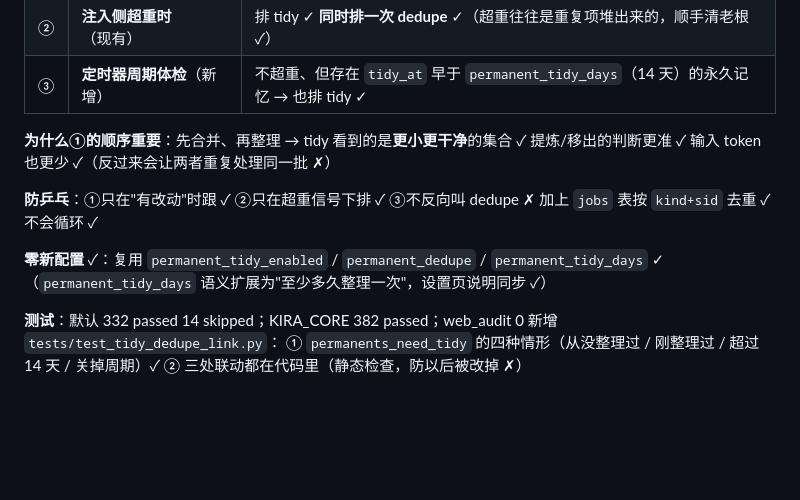
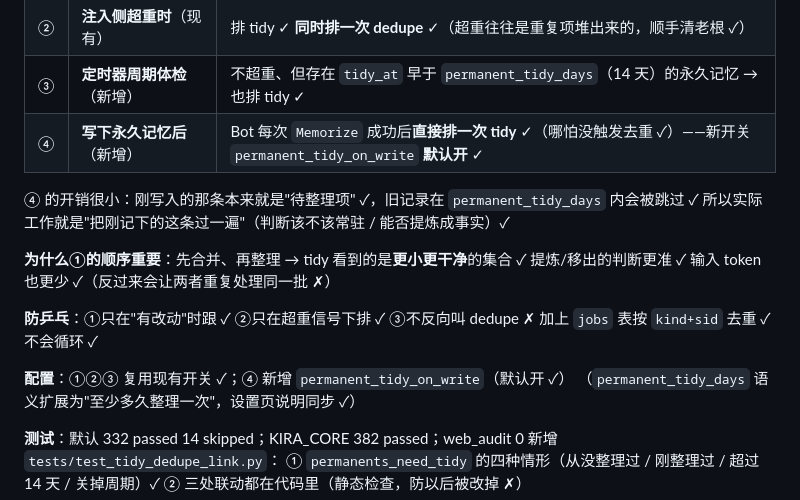
Before and after one commit to AinaLife-ai/KiraAI_Alife_memory_plugin, a Markdown page: README.md, the part around the change. Drawn GitHub-style; folded sections open; blank space fills up the shorter version.

Commit message:
2.16.3 补充：写入永久记忆后直接整理（开关 permanent_tidy_on_write，默认开）

```diff
--- a/README.md
+++ b/README.md
@@ -324,6 +324,10 @@ python tools/web_audit.py                 # 前端静态审计：属性读写配
 | ① | **dedupe 完成后跟一次 tidy** | 本次 `merged > 0`（**真的合并了**才跟，避免空转 ✗）|
 | ② | **注入侧超重时**（现有）| 排 tidy ✓ **同时排一次 dedupe** ✓（超重往往是重复项堆出来的，顺手清老根 ✓）|
 | ③ | **定时器周期体检**（新增）| 不超重、但存在 `tidy_at` 早于 `permanent_tidy_days`（14 天）的永久记忆 → 也排 tidy ✓ |
+| ④ | **写下永久记忆后**（新增）| Bot 每次 `Memorize` 成功后**直接排一次 tidy** ✓（哪怕没触发去重 ✓）——新开关 `permanent_tidy_on_write` **默认开** ✓ |
+
+④ 的开销很小：刚写入的那条本来就是"待整理项" ✓，旧记录在 `permanent_tidy_days` 内会被跳过 ✓
+所以实际工作就是"把刚记下的这条过一遍"（判断该不该常驻 / 能否提炼成事实）✓
 
 **为什么①的顺序重要**：先合并、再整理 → tidy 看到的是**更小更干净**的集合 ✓
 提炼/移出的判断更准 ✓ 输入 token 也更少 ✓（反过来会让两者重复处理同一批 ✗）
@@ -331,7 +335,7 @@ python tools/web_audit.py                 # 前端静态审计：属性读写配
 **防乒乓**：①只在"有改动"时跟 ✓ ②只在超重信号下排 ✓ ③不反向叫 dedupe ✗
 加上 `jobs` 表按 `kind+sid` 去重 ✓ 不会循环 ✓
 
-**零新配置** ✓：复用 `permanent_tidy_enabled` / `permanent_dedupe` / `permanent_tidy_days` ✓
+**配置**：①②③ 复用现有开关 ✓；④ 新增 `permanent_tidy_on_write`（默认开 ✓）
 （`permanent_tidy_days` 语义扩展为"至少多久整理一次"，设置页说明同步 ✓）
 
 **测试**：默认 332 passed 14 skipped；KIRA_CORE 382 passed；web_audit 0
```
